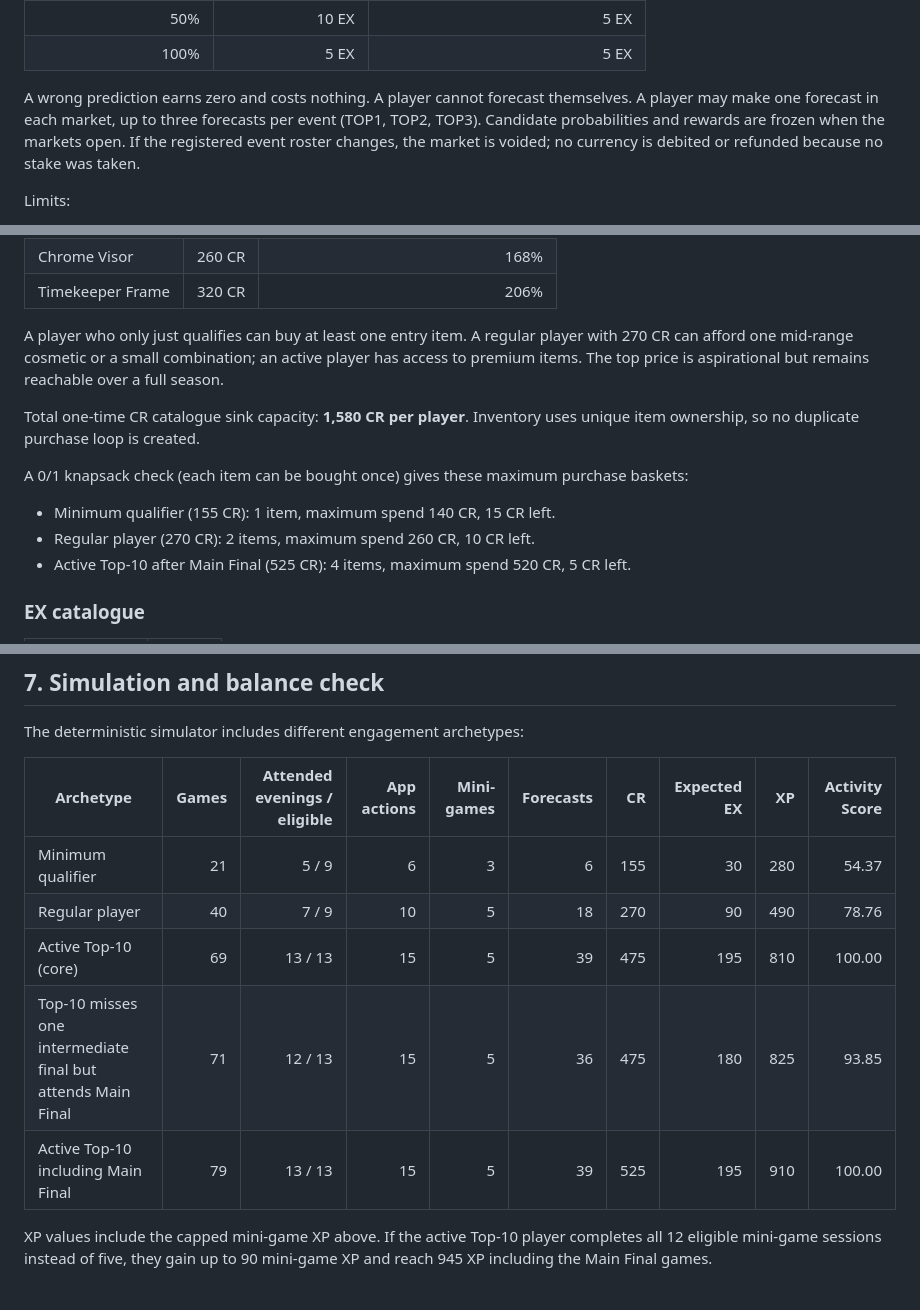
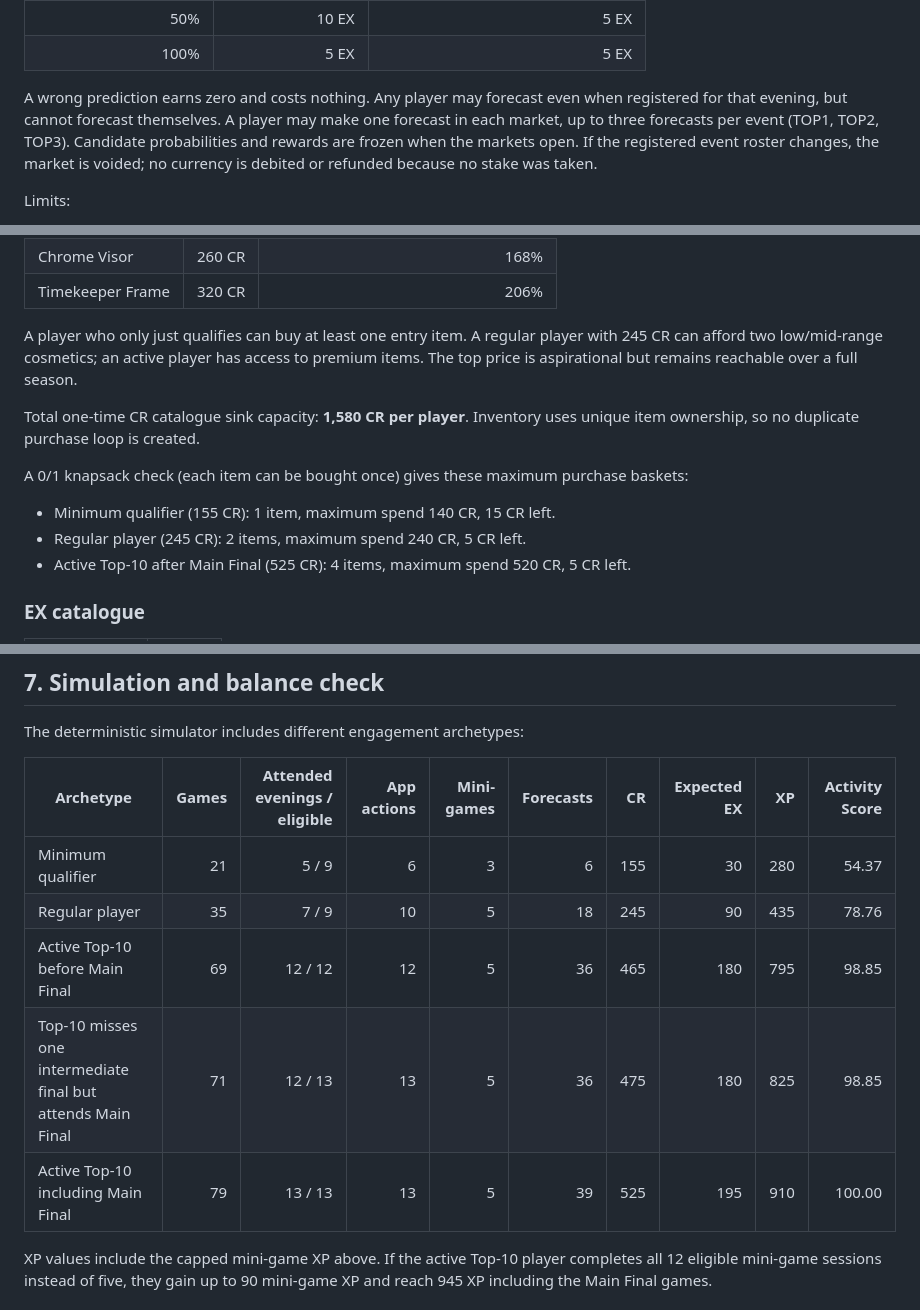
Before and after one commit to denysolshanskiy-hue/mafia-bot, a Markdown page: mafia_bot/CHRONOS_ECONOMY.md, 3 parts joined by grey strips. Drawn GitHub-style.

Commit message:
Correct economy scenarios and document event-detail Activity Score and open predictions

```diff
--- a/mafia_bot/CHRONOS_ECONOMY.md
+++ b/mafia_bot/CHRONOS_ECONOMY.md
@@ -99,7 +99,7 @@ Examples:
 | 50% | 10 EX | 5 EX |
 | 100% | 5 EX | 5 EX |
 
-A wrong prediction earns zero and costs nothing. A player cannot forecast themselves. A player may make one forecast in each market, up to three forecasts per event (TOP1, TOP2, TOP3). Candidate probabilities and rewards are frozen when the markets open. If the registered event roster changes, the market is voided; no currency is debited or refunded because no stake was taken.
+A wrong prediction earns zero and costs nothing. Any player may forecast even when registered for that evening, but cannot forecast themselves. A player may make one forecast in each market, up to three forecasts per event (TOP1, TOP2, TOP3). Candidate probabilities and rewards are frozen when the markets open. If the registered event roster changes, the market is voided; no currency is debited or refunded because no stake was taken.
 
 Limits:
 - At most 3 forecasts per event.
@@ -181,13 +181,13 @@ The bonus is calculated only after the season is completed and the Main Final bo
 | Chrome Visor | 260 CR | 168% |
 | Timekeeper Frame | 320 CR | 206% |
 
-A player who only just qualifies can buy at least one entry item. A regular player with 270 CR can afford one mid-range cosmetic or a small combination; an active player has access to premium items. The top price is aspirational but remains reachable over a full season.
+A player who only just qualifies can buy at least one entry item. A regular player with 245 CR can afford two low/mid-range cosmetics; an active player has access to premium items. The top price is aspirational but remains reachable over a full season.
 
 Total one-time CR catalogue sink capacity: **1,580 CR per player**. Inventory uses unique item ownership, so no duplicate purchase loop is created.
 
 A 0/1 knapsack check (each item can be bought once) gives these maximum purchase baskets:
 - Minimum qualifier (155 CR): 1 item, maximum spend 140 CR, 15 CR left.
-- Regular player (270 CR): 2 items, maximum spend 260 CR, 10 CR left.
+- Regular player (245 CR): 2 items, maximum spend 240 CR, 5 CR left.
 - Active Top-10 after Main Final (525 CR): 4 items, maximum spend 520 CR, 5 CR left.
 
 ### EX catalogue
@@ -222,10 +222,10 @@ The deterministic simulator includes different engagement archetypes:
 | Archetype | Games | Attended evenings / eligible | App actions | Mini-games | Forecasts | CR | Expected EX | XP | Activity Score |
 |---|---:|---:|---:|---:|---:|---:|---:|---:|---:|
 | Minimum qualifier | 21 | 5 / 9 | 6 | 3 | 6 | 155 | 30 | 280 | 54.37 |
-| Regular player | 40 | 7 / 9 | 10 | 5 | 18 | 270 | 90 | 490 | 78.76 |
-| Active Top-10 (core) | 69 | 13 / 13 | 15 | 5 | 39 | 475 | 195 | 810 | 100.00 |
-| Top-10 misses one intermediate final but attends Main Final | 71 | 12 / 13 | 15 | 5 | 36 | 475 | 180 | 825 | 93.85 |
-| Active Top-10 including Main Final | 79 | 13 / 13 | 15 | 5 | 39 | 525 | 195 | 910 | 100.00 |
+| Regular player | 35 | 7 / 9 | 10 | 5 | 18 | 245 | 90 | 435 | 78.76 |
+| Active Top-10 before Main Final | 69 | 12 / 12 | 12 | 5 | 36 | 465 | 180 | 795 | 98.85 |
+| Top-10 misses one intermediate final but attends Main Final | 71 | 12 / 13 | 13 | 5 | 36 | 475 | 180 | 825 | 98.85 |
+| Active Top-10 including Main Final | 79 | 13 / 13 | 13 | 5 | 39 | 525 | 195 | 910 | 100.00 |
 
 XP values include the capped mini-game XP above. If the active Top-10 player completes all 12 eligible mini-game sessions instead of five, they gain up to 90 mini-game XP and reach 945 XP including the Main Final games.
 
```
Also changed, not shown: other parts of mafia_bot/CHRONOS_ECONOMY.md (+1 -1 lines).
